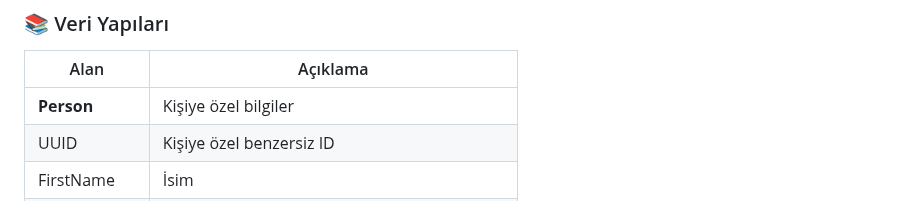
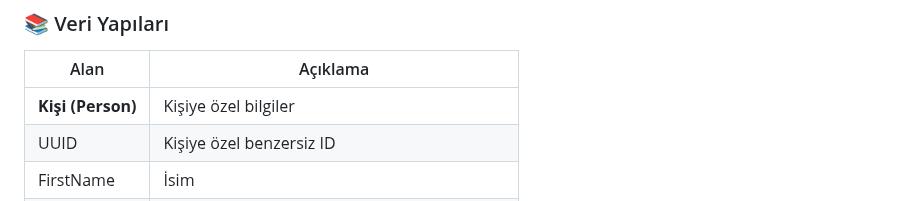
Before and after one commit to erenmulkoglu96/assessment-backend-net, a Markdown page: readme.md, the part around the change. GitHub-like rendering.

```diff
--- a/readme.md
+++ b/readme.md
@@ -31,7 +31,7 @@ Bu proje, bir telefon rehberi sistemini mikroservisler mimarisi ile geliştirmek
 
 | Alan          | Açıklama                                    |
 | ------------- | ------------------------------------------- |
-| **Person**    | Kişiye özel bilgiler                        |
+| **Kişi (Person)**    | Kişiye özel bilgiler                        |
 | UUID          | Kişiye özel benzersiz ID                    |
 | FirstName     | İsim                                        |
 | LastName      | Soyisim                                     |
```
